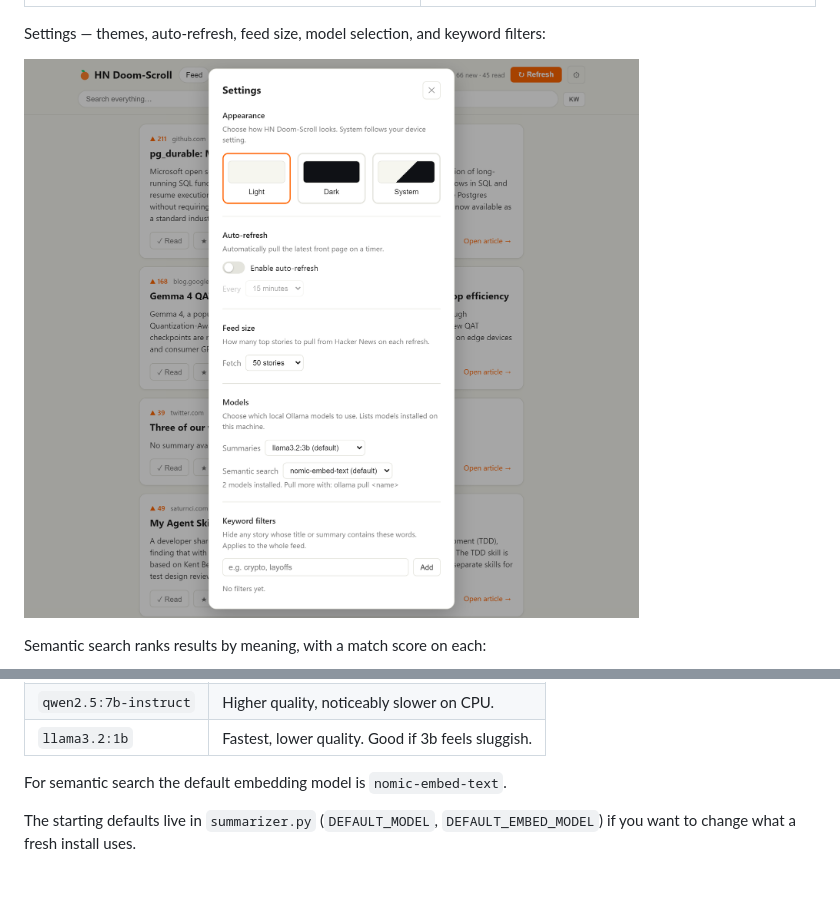
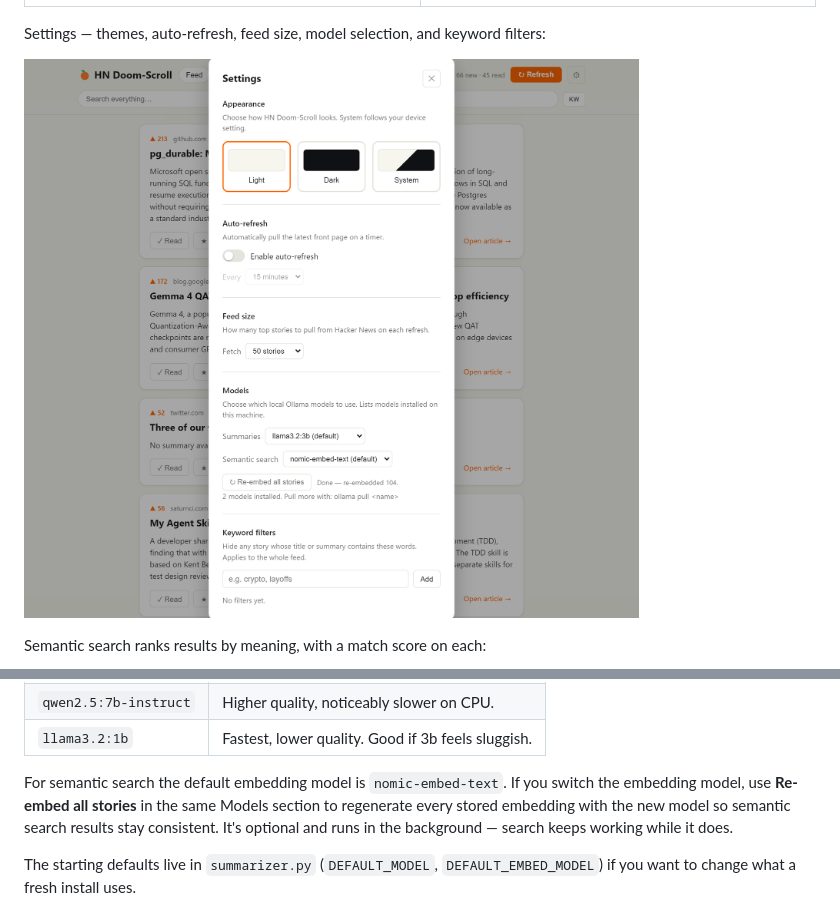
Before and after one commit to kristianjackson/hn_doomscroll, a Markdown page: README.md, 2 parts joined by grey strips. Drawn GitHub-style; pictures changed too: docs/settings.png; blank space fills up the shorter version.

```diff
--- a/README.md
+++ b/README.md
@@ -152,7 +152,11 @@ Good summary models for a CPU-only machine:
 | `qwen2.5:7b-instruct` | Higher quality, noticeably slower on CPU. |
 | `llama3.2:1b` | Fastest, lower quality. Good if 3b feels sluggish. |
 
-For semantic search the default embedding model is `nomic-embed-text`.
+For semantic search the default embedding model is `nomic-embed-text`. If you
+switch the embedding model, use **Re-embed all stories** in the same Models
+section to regenerate every stored embedding with the new model so semantic
+search results stay consistent. It's optional and runs in the background —
+search keeps working while it does.
 
 The starting defaults live in `summarizer.py` (`DEFAULT_MODEL`,
 `DEFAULT_EMBED_MODEL`) if you want to change what a fresh install uses.
```
Also changed, not shown: CHANGELOG.md (+7 -2 lines), docs/feed-dark.png, docs/feed-light.png, docs/search-semantic.png, 5 other files.
